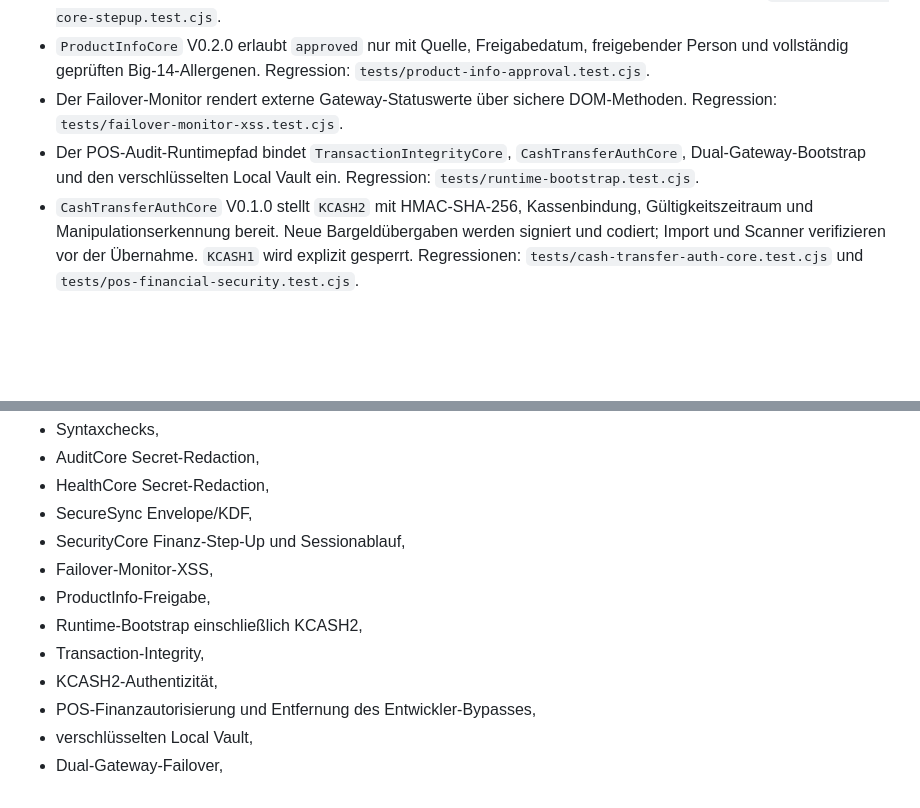
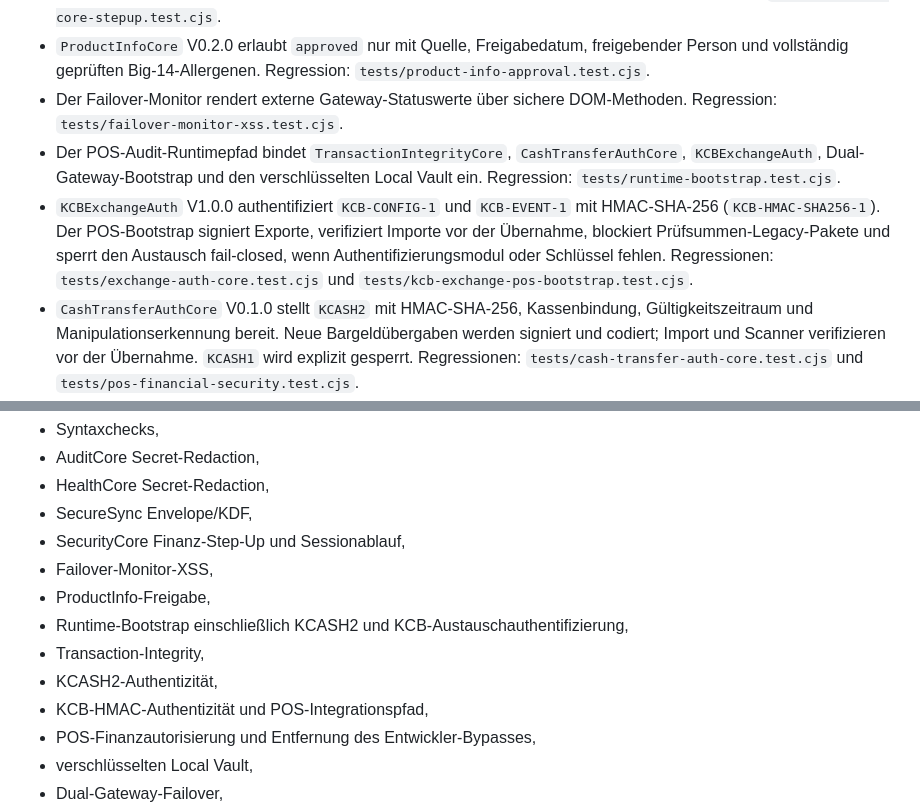
Before and after one commit to Sire65/KC-Bilderrechner, a Markdown page: TUV_REMEDIATION_2026-08-18.md, 2 parts joined by grey strips. Rendered like a GitHub page; blank space fills up the shorter version.

```diff
--- a/TUV_REMEDIATION_2026-08-18.md
+++ b/TUV_REMEDIATION_2026-08-18.md
@@ -48,7 +52,8 @@ Weitere Rollout-/Härtungspunkte außerhalb des aktuellen Blocker-Gates:
 - `SecurityCore` V0.3.1 erzwingt fail-closed Berechtigungen, maximale Sessiondauer und frisches Step-Up; finanzielle Aktionen Rabatt, Entnahme und Tagesabschluss sind standardmäßig Step-Up-pflichtig. Regression: `tests/security-core-stepup.test.cjs`.
 - `ProductInfoCore` V0.2.0 erlaubt `approved` nur mit Quelle, Freigabedatum, freigebender Person und vollständig geprüften Big-14-Allergenen. Regression: `tests/product-info-approval.test.cjs`.
 - Der Failover-Monitor rendert externe Gateway-Statuswerte über sichere DOM-Methoden. Regression: `tests/failover-monitor-xss.test.cjs`.
-- Der POS-Audit-Runtimepfad bindet `TransactionIntegrityCore`, `CashTransferAuthCore`, Dual-Gateway-Bootstrap und den verschlüsselten Local Vault ein. Regression: `tests/runtime-bootstrap.test.cjs`.
+- Der POS-Audit-Runtimepfad bindet `TransactionIntegrityCore`, `CashTransferAuthCore`, `KCBExchangeAuth`, Dual-Gateway-Bootstrap und den verschlüsselten Local Vault ein. Regression: `tests/runtime-bootstrap.test.cjs`.
+- `KCBExchangeAuth` V1.0.0 authentifiziert `KCB-CONFIG-1` und `KCB-EVENT-1` mit HMAC-SHA-256 (`KCB-HMAC-SHA256-1`). Der POS-Bootstrap signiert Exporte, verifiziert Importe vor der Übernahme, blockiert Prüfsummen-Legacy-Pakete und sperrt den Austausch fail-closed, wenn Authentifizierungsmodul oder Schlüssel fehlen. Regressionen: `tests/exchange-auth-core.test.cjs` und `tests/kcb-exchange-pos-bootstrap.test.cjs`.
 - `CashTransferAuthCore` V0.1.0 stellt `KCASH2` mit HMAC-SHA-256, Kassenbindung, Gültigkeitszeitraum und Manipulationserkennung bereit. Neue Bargeldübergaben werden signiert und codiert; Import und Scanner verifizieren vor der Übernahme. `KCASH1` wird explizit gesperrt. Regressionen: `tests/cash-transfer-auth-core.test.cjs` und `tests/pos-financial-security.test.cjs`.
 - Der Candidate-Entwickler-Bypass wurde auf der Audit-Spur deaktiviert und die sichtbare/latente Entwickler-Anmeldung entfernt. `tests/pos-financial-security.test.cjs` verhindert eine Wiederkehr.
 - Rabatt, Entnahme/Reklamation und Tagesabschluss sind im echten POS-Ausführungsweg an SecurityCore-Rechte gebunden. `tests/pos-financial-security.test.cjs` prüft diese Bindung statisch zusätzlich zum SecurityCore-Verhaltenstest.
@@ -69,9 +74,10 @@ Der vollständige Lauf `KC Failover Regression` bestätigt erfolgreich:
 - SecurityCore Finanz-Step-Up und Sessionablauf,
 - Failover-Monitor-XSS,
 - ProductInfo-Freigabe,
-- Runtime-Bootstrap einschließlich KCASH2,
+- Runtime-Bootstrap einschließlich KCASH2 und KCB-Austauschauthentifizierung,
 - Transaction-Integrity,
 - KCASH2-Authentizität,
+- KCB-HMAC-Authentizität und POS-Integrationspfad,
 - POS-Finanzautorisierung und Entfernung des Entwickler-Bypasses,
 - verschlüsselten Local Vault,
 - Dual-Gateway-Failover,
```
Also changed, not shown: other parts of TUV_REMEDIATION_2026-08-18.md (+11 -7 lines).
